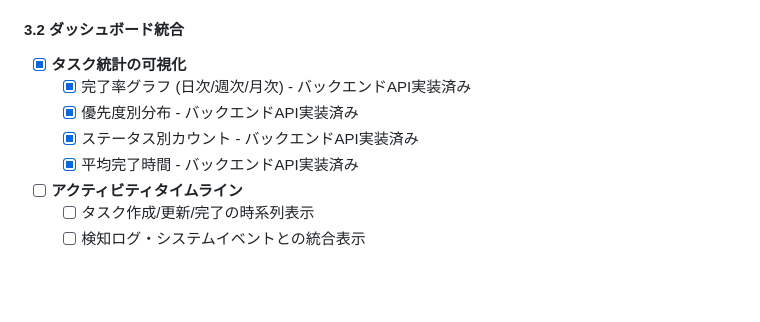
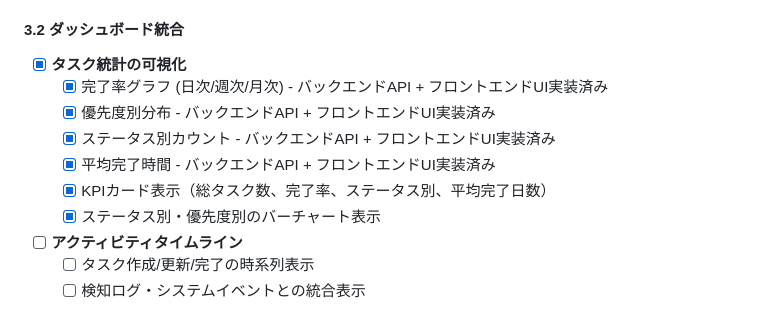
Before and after one commit to tomoyasu-sasaki/KanshiChan, a Markdown page: docs/tasks-implementation-plan.md, the part around the change. GitHub-like rendering; blank space fills up the shorter version.

Commit message:
docs: Phase 3.2フロントエンドUI実装完了を反映

```diff
--- a/docs/tasks-implementation-plan.md
+++ b/docs/tasks-implementation-plan.md
@@ -166,10 +166,12 @@
 
 #### 3.2 ダッシュボード統合
 - [x] **タスク統計の可視化**
-  - [x] 完了率グラフ (日次/週次/月次) - バックエンドAPI実装済み
-  - [x] 優先度別分布 - バックエンドAPI実装済み
-  - [x] ステータス別カウント - バックエンドAPI実装済み
-  - [x] 平均完了時間 - バックエンドAPI実装済み
+  - [x] 完了率グラフ (日次/週次/月次) - バックエンドAPI + フロントエンドUI実装済み
+  - [x] 優先度別分布 - バックエンドAPI + フロントエンドUI実装済み
+  - [x] ステータス別カウント - バックエンドAPI + フロントエンドUI実装済み
+  - [x] 平均完了時間 - バックエンドAPI + フロントエンドUI実装済み
+  - [x] KPIカード表示（総タスク数、完了率、ステータス別、平均完了日数）
+  - [x] ステータス別・優先度別のバーチャート表示
 
 - [ ] **アクティビティタイムライン**
   - [ ] タスク作成/更新/完了の時系列表示
```
